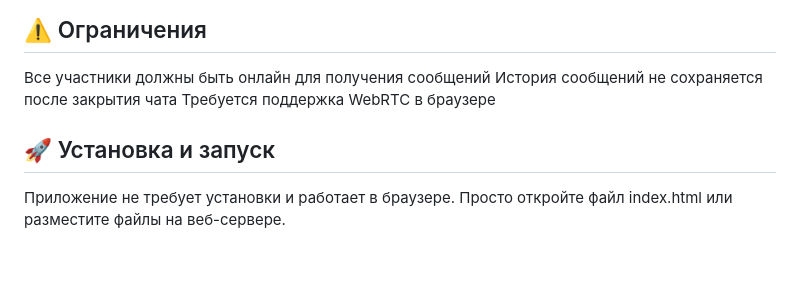
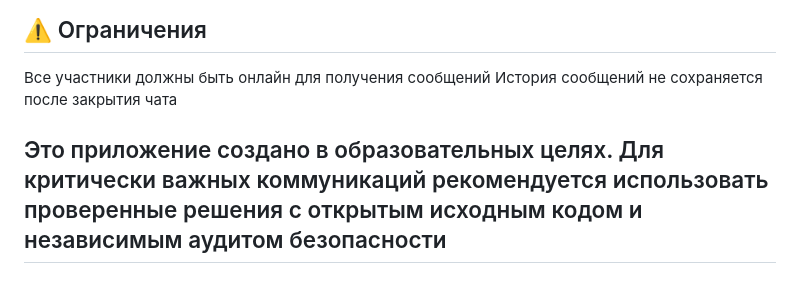
Before and after one commit to devparadigma/secure-chat, a Markdown page: README.md, the part around the change. GitHub-like rendering.

```diff
--- a/README.md
+++ b/README.md
@@ -72,6 +72,5 @@
 ## ⚠️ Ограничения
 Все участники должны быть онлайн для получения сообщений
 История сообщений не сохраняется после закрытия чата
-Требуется поддержка WebRTC в браузере
-## 🚀 Установка и запуск
-Приложение не требует установки и работает в браузере. Просто откройте файл index.html или разместите файлы на веб-сервере.
+
+## Это приложение создано в образовательных целях. Для критически важных коммуникаций рекомендуется использовать проверенные решения с открытым исходным кодом и независимым аудитом безопасности
```
